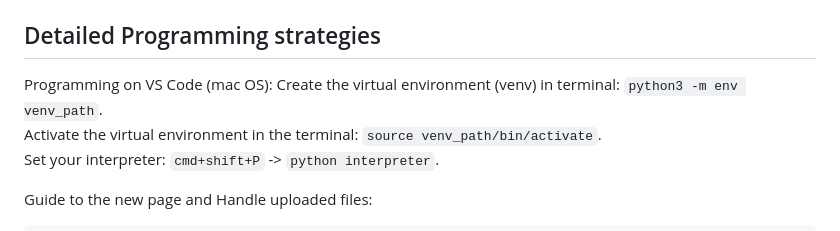
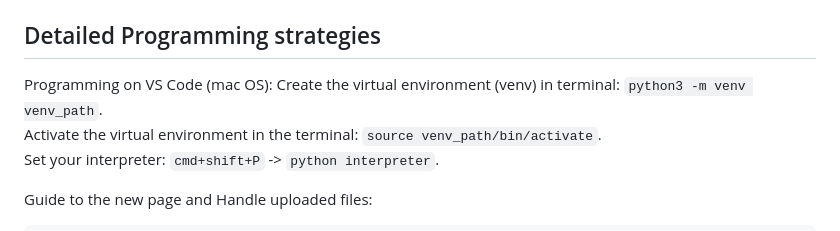
Before and after one commit to TyBruceChen/Flask-Web-App-Azure-NAUcapstone-Telehealth-TestV, a Markdown page: README.md, the part around the change. GitHub-like rendering.

````diff
--- a/README.md
+++ b/README.md
@@ -80,7 +80,7 @@
 
 ## Detailed Programming strategies
 Programming on VS Code (mac OS):
-Create the virtual environment (venv) in terminal: ```python3 -m env venv_path```. <br>
+Create the virtual environment (venv) in terminal: ```python3 -m venv venv_path```. <br>
 Activate the virtual environment in the terminal: ```source venv_path/bin/activate```. <br>
 Set your interpreter: ```cmd+shift+P``` -> ```python interpreter```. <br>
 
````
